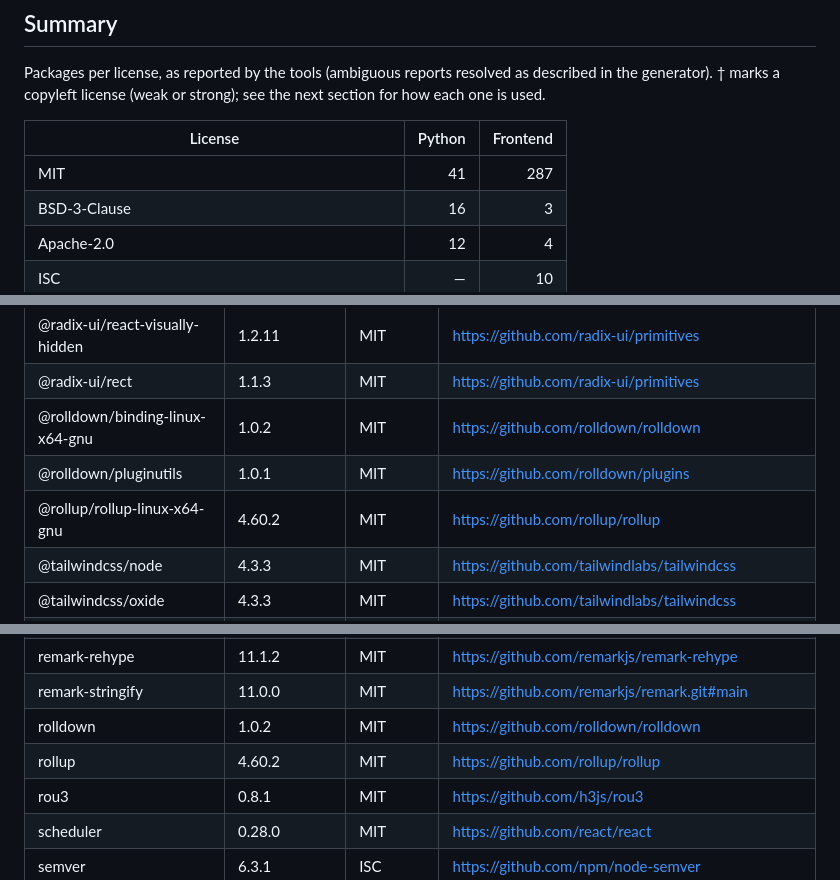
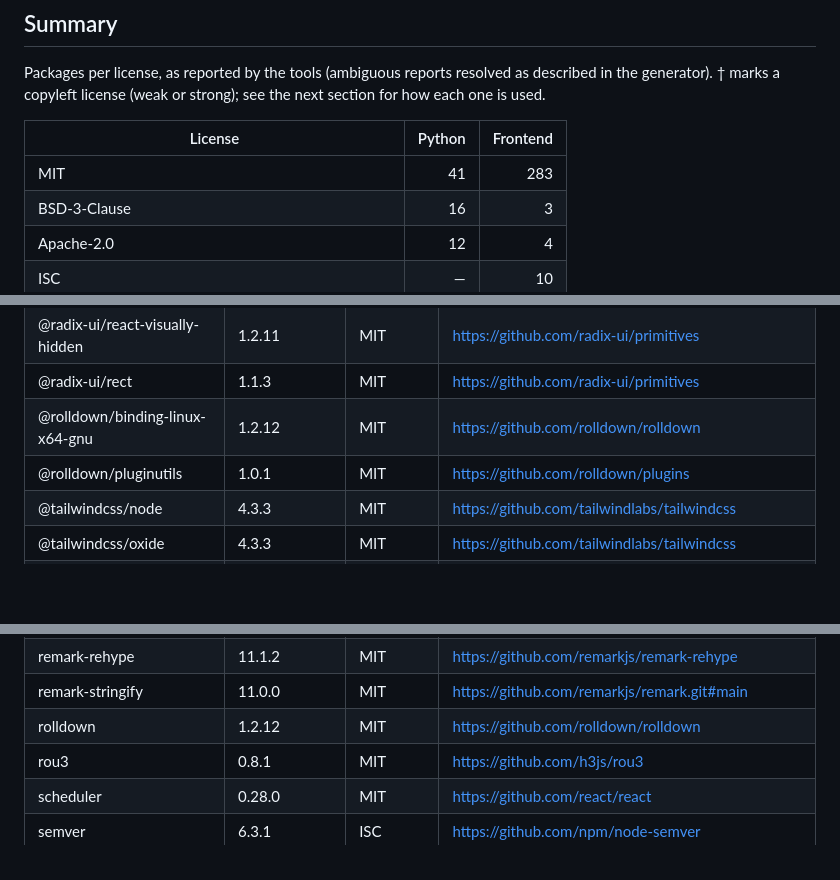
Before and after one commit to Tai-TZ/arionear-ai-paper-editor, a Markdown page: THIRD_PARTY_NOTICES.md, 3 parts joined by grey strips. Drawn GitHub-style; blank space fills up the shorter version.

Commit message:
docs: regenerate third-party notices for Vite 8
Co-Authored-By: Claude Opus 5.5 <noreply@anthropic.com>

```diff
--- a/THIRD_PARTY_NOTICES.md
+++ b/THIRD_PARTY_NOTICES.md
@@ -28,7 +28,7 @@ copyleft license (weak or strong); see the next section for how each one is used
 <!-- BEGIN:license-summary -->
 | License | Python | Frontend |
 | --- | ---: | ---: |
-| MIT | 41 | 287 |
+| MIT | 41 | 283 |
 | BSD-3-Clause | 16 | 3 |
 | Apache-2.0 | 12 | 4 |
 | ISC | — | 10 |
@@ -306,9 +305,8 @@ according to their `package.json`.
 | @radix-ui/react-use-size | 1.1.4 | MIT | <https://github.com/radix-ui/primitives> |
 | @radix-ui/react-visually-hidden | 1.2.11 | MIT | <https://github.com/radix-ui/primitives> |
 | @radix-ui/rect | 1.1.3 | MIT | <https://github.com/radix-ui/primitives> |
-| @rolldown/binding-linux-x64-gnu | 1.0.2 | MIT | <https://github.com/rolldown/rolldown> |
+| @rolldown/binding-linux-x64-gnu | 1.2.12 | MIT | <https://github.com/rolldown/rolldown> |
 | @rolldown/pluginutils | 1.0.1 | MIT | <https://github.com/rolldown/plugins> |
-| @rollup/rollup-linux-x64-gnu | 4.60.2 | MIT | <https://github.com/rollup/rollup> |
 | @tailwindcss/node | 4.3.3 | MIT | <https://github.com/tailwindlabs/tailwindcss> |
 | @tailwindcss/oxide | 4.3.3 | MIT | <https://github.com/tailwindlabs/tailwindcss> |
 | @tailwindcss/oxide-linux-x64-gnu | 4.3.3 | MIT | <https://github.com/tailwindlabs/tailwindcss> |
@@ -500,8 +497,7 @@ according to their `package.json`.
 | remark-parse | 11.0.0 | MIT | <https://github.com/remarkjs/remark.git#main> |
 | remark-rehype | 11.1.2 | MIT | <https://github.com/remarkjs/remark-rehype> |
 | remark-stringify | 11.0.0 | MIT | <https://github.com/remarkjs/remark.git#main> |
-| rolldown | 1.0.2 | MIT | <https://github.com/rolldown/rolldown> |
-| rollup | 4.60.2 | MIT | <https://github.com/rollup/rollup> |
+| rolldown | 1.2.12 | MIT | <https://github.com/rolldown/rolldown> |
 | rou3 | 0.8.1 | MIT | <https://github.com/h3js/rou3> |
 | scheduler | 0.28.0 | MIT | <https://github.com/react/react> |
 | semver | 6.3.1 | ISC | <https://github.com/npm/node-semver> |
```
Also changed, not shown: other parts of THIRD_PARTY_NOTICES.md (+3 -5 lines).
